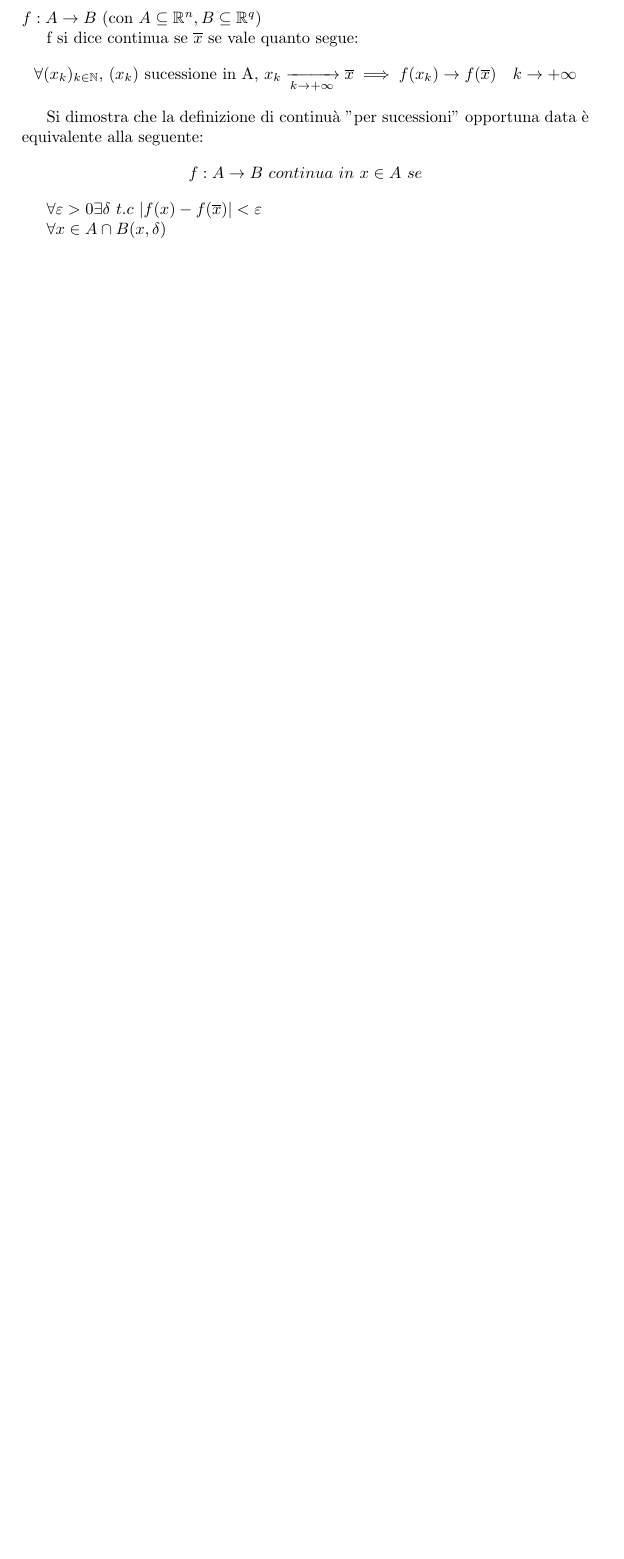
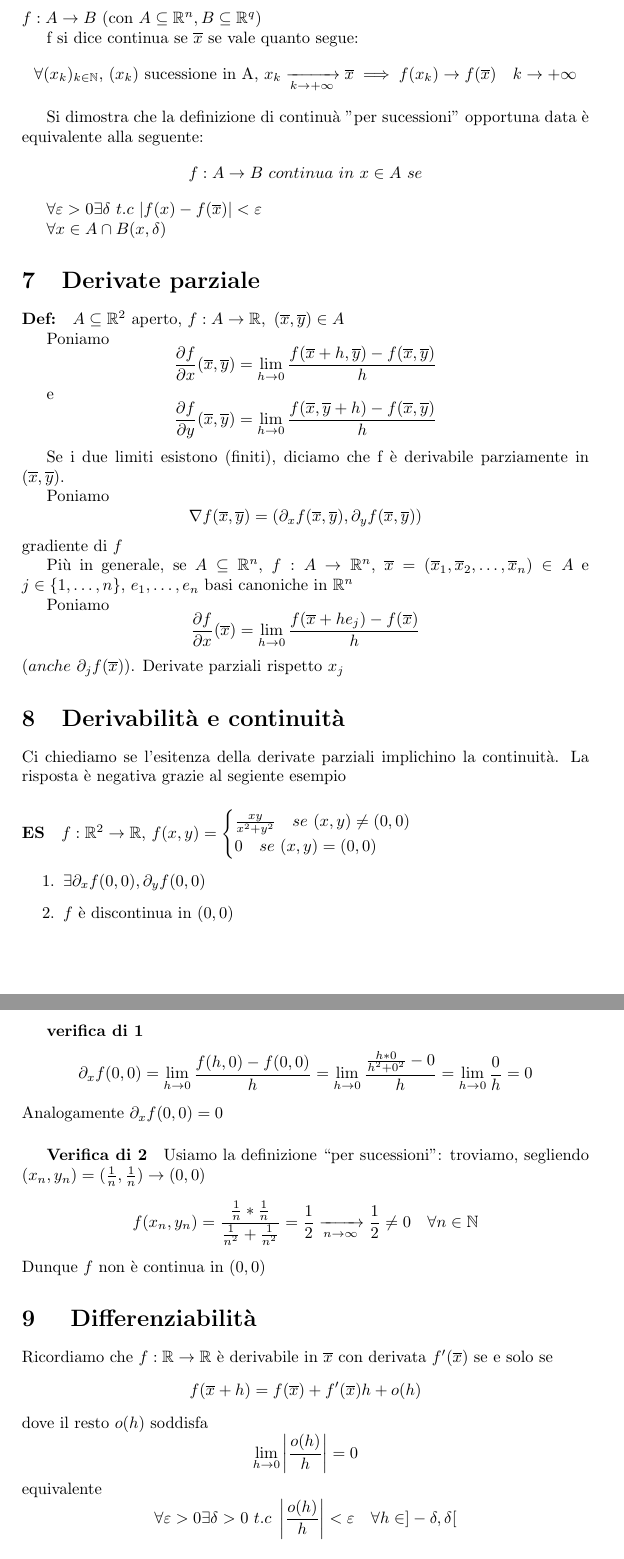
Before and after one commit to bugboy-20/analisi, a LaTeX document (analisi.tex, which reads lezioni_7-8.tex): part of page 5 of 8 before the commit and two parts of pages 5 and 6 of 11 after it, the two joined at a grey line, cut so that both start at the same text, the shorter picture padded with empty space. The pictures show the PDF file analisi.pdf that the author committed with the source.

Commit message:
lez 7 / 8

```diff
--- /dev/null
+++ b/lezioni_7-8.tex
@@ -0,0 +17,57 @@
+{ \partial f \over \partial y } (\overline x, \overline y) = \lim_{h \to 0} { f(\overline x, \overline y +h) - f(\overline x, \overline y) \over h } \\
+$$
+
+Se i due limiti esistono (finiti), diciamo che f è derivabile parziamente in (\overline x, \overline y).
+
+Poniamo
+$$
+\nabla f(\overline x, \overline y) = ( \partial_x f(\overline x, \overline y), \partial_y f(\overline x, \overline y))
+$$
+gradiente di $f$
+
+Più in generale, se $A \subseteq \R ^n$, $f: A \to \R ^n$, $\ox = (\ox_1, \ox_2, \dots, \ox_n) \in A$ e $j \in \{1, \dots, n\}$, $e_1, \dots, e_n$ basi canoniche in $\R ^n$
+
+Poniamo
+$$
+{ \partial f \over \partial x }(\ox) = \lim_{h \to 0} { f( \ox + h e_j) - f(\ox) \over h} \\
+$$
+$(anche\ \partial_j f(\ox))$. Derivate parziali rispetto $x_j$
+
+\section{Derivabilità e continuità}
+Ci chiediamo se l'esitenza della derivate parziali implichino la continuità. La risposta è negativa grazie al segiente esempio
+\paragraph{ES} $f: \R ^ 2 \to \R$, $ f(x,y)= \begin{cases} { xy \over x^2 +y^2} \quad se\ (x,y) \neq (0,0) \\ 0 \quad se\ (x,y) = (0,0) \end{cases}$
+	\begin{enumerate}
+		\item $ \exists \partial_x f(0,0), \partial_y f(0,0) $
+		\item $f$ è discontinua in $(0,0)$
+	\end{enumerate}
+\subparagraph{verifica di 1}
+$$
+\partial_x f(0,0) = \lim_{h \to 0} {f(h,0) -f(0,0) \over h} = \lim_{h \to 0} { {h*0 \over h^2 + 0^2} - 0 \over h} = \lim_{h \to 0} {0 \over h} = 0
+$$
+Analogamente $\partial_x f(0,0) = 0$
+
+\subparagraph{Verifica di 2} Usiamo la definizione ``per sucessioni": troviamo, segliendo $ (x_n,y_n) = ({1 \over n},{1 \over n}) \to (0,0)$
+$$
+f(x_n,y_n)= { {1 \over n}*{1 \over n} \over {1 \over n^2}+{1 \over n^2}} = {1 \over 2} \xrightarrow[n \to \infty] {} {1 \over 2} \neq 0 \quad \forall n \in \N
+$$
+Dunque $f$ non è continua in $(0,0)$
+
+\section{ Differenziabilità }
+Ricordiamo che $f: \R \to \R$ è derivabile in $\ox$ con derivata $f'(\ox)$ se e solo se
+$$
+f(\ox+h)=f(\ox)+f'(\ox)h+ o(h)
+$$
+dove il resto $o(h)$ soddisfa $$ \lim_{h \to 0} \left | {o(h) \over h } \right | =0 $$
+equivalente
+$$
+\forall \varepsilon > 0 \exists \delta > 0 \ t.c\ \left | {o(h) \over h } \right | < \varepsilon \quad \forall h \in ]-\delta,\delta[
+$$
+
+\subsection{ Definizione di "o piccolo" in $\R^2$}
+\paragraph{Def} Sia $A \subseteq \R ^n$ un insieme aperto contenete $(0,0)$
+
+Sia $g:A \subseteq \R$ e sia $p \ge 0$.
+
+Si scrive $g(h,k) = o( \| (h,k) \|)$ per $(h,k) \to (0,0)$ se vale
+$$
+\forall \varepsilon > 0 \exists \delta > 0\ t.c\ \left | {o(h) \over h } \right | < \varepsilon \quad \forall (h,k) \in A \cap B((0,0), \delta)
@@ -0,0 +86,21 @@
+$ A \subseteq \R ^2 $, $f:A \to \R$, $(\overline x, \overline y) \in A$. (A aperto)
+Si dice che $f$ è differenziabile in $(\overline x, \overline y)$ se
+\begin{enumerate}
+	\item $\exists \partial_x f (\overline x, \overline y), \partial_y f(\overline x, \overline y) \in \R$
+	\item $\forall (h,k) \ t.c\ (\overline x, \overline y)+(h,k) \in A$ vale lo sviluppo:$$
+		f((\overline x, \overline y)+(h,k))=f(\overline x, \overline y)+ \langle \nabla f(\overline x, \overline y),(h,k) \rangle + o (|(h,k)|) \quad per\ (h,k) \to (0,0)
+		$$
+\end{enumerate}
+
+\paragraph{Osservazione:} $f$ differenziabile in $(\overline x, \overline y) \in A \implies f$ continua in $(\overline x, \overline y)$.
+		Basta osservare che $\forall (h_n,k_n) \xrightarrow[n \to \infty]{} (0,0)$ risulta
+
+		$f(\overline x, \overline y)+(h_n,k_n))-f(\overline x, \overline y) = \langle \nabla f (\overline x, \overline y),(h_n,k_n) \rangle + o(|(h_n,k_n)|)$
+
+Nelle coordinate $ (\overline x+h, \overline y+k)=(x,y) \in A $ si scrive:
+$$
+f(x,y) = f(\overline x, \overline y)+\langle \nabla f (\overline x, \overline y), (x-\overline x, y-\overline y) \rangle + o (|(x-\overline x, y-\overline y)|) \quad (x,y) \to (\overline x, \overline y)
+$$
+Da questa formula emerge
+$$
+T_1(x,y) = f(\overline x, \overline y)+\langle \nabla f (\overline x, \overline y), (x-\overline x, y-\overline y) \rangle
@@ -0,0 +113 @@
+\begin{center}
@@ -0,0 +122,3 @@
+f(\ox+h, \oy) - f(\ox, \oy) = \partial_x f (\ox + \theta_1 h , \oy) \quad e
+$$$$
+f(\ox,\oy +h) - f(\ox, \oy) = \partial_y f (\ox, \oy + \theta_2 k)
@@ -0,0 +147,7 @@
+f(\ox+h,\oy+k)-f(\ox,\oy)=[f(\ox+h,\oy+k)-f(\ox+h,\oy]+[f(\ox+h,\oy)-f(\ox,\oy)] := (1)+(2)
+$$
+Grazie al lemma precendente $ \exists \theta_1 , \theta_2 \in ]0,1[$ tali che
+\begin{enumerate}
+	\item $= \partial_y f (\ox +h , \oy + \theta_1 k) k $
+	\item $= \partial_x f (\ox + \theta_2 h , \oy ) h $
+\end{enumerate}
```
Also changed, not shown: analisi.tex (+1 -0 lines), settings.sty (+1 -0 lines), analisi.pdf, lezioni_7-8.tex (87 more changed lines).
